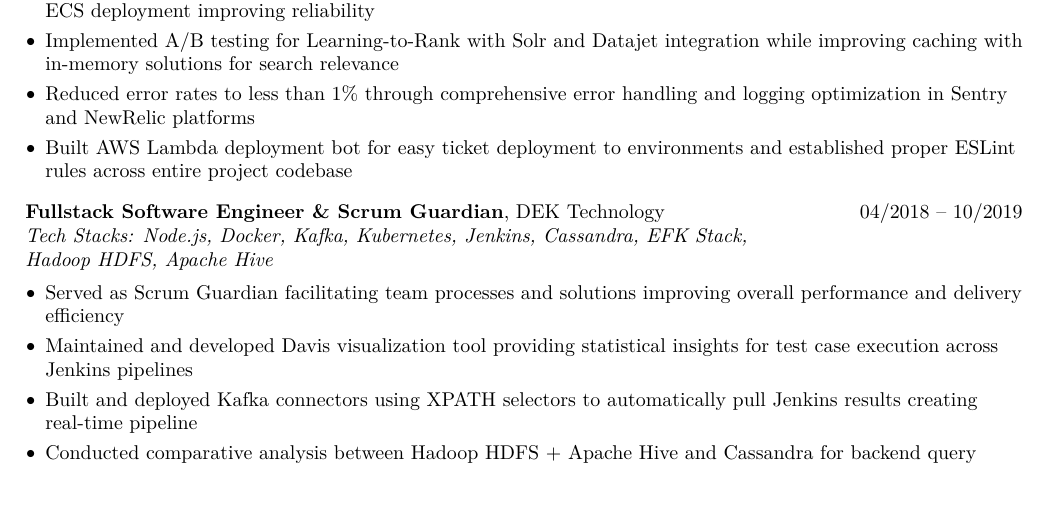
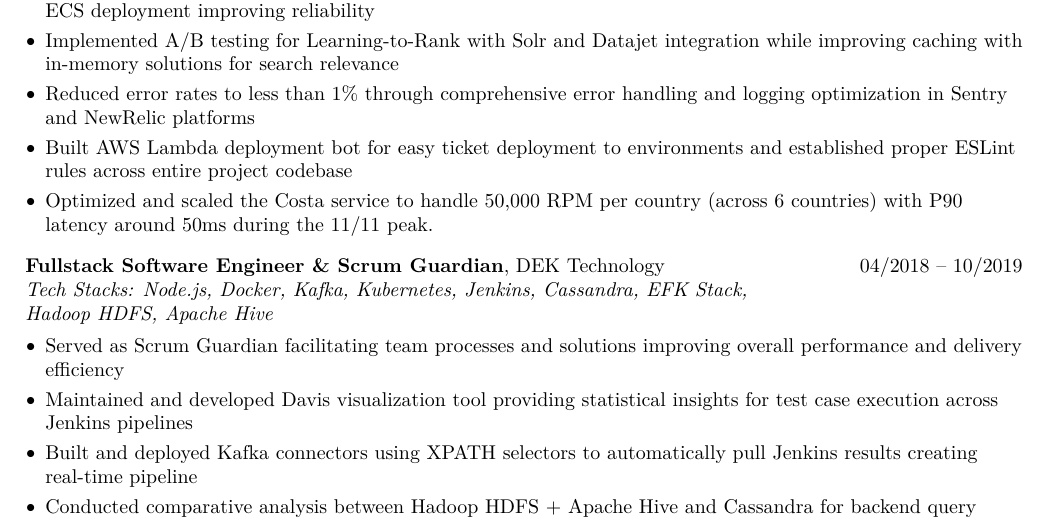
Before and after one commit to DeKal/dekal-cv-v2, a LaTeX CV (resume-v2-2025.tex): part of page 2 of 3, cut so that both start at the same text, the shorter picture padded with empty space. Compiled offline with pdfLaTeX.

Commit message:
Update resume-v2-2025.tex

```diff
--- a/resume-v2-2025.tex
+++ b/resume-v2-2025.tex
@@ -245,6 +245,7 @@
             \item Implemented A/B testing for Learning-to-Rank with Solr and Datajet integration while improving caching with in-memory solutions for search relevance
             \item Reduced error rates to less than 1\% through comprehensive error handling and logging optimization in Sentry and NewRelic platforms
             \item Built AWS Lambda deployment bot for easy ticket deployment to environments and established proper ESLint rules across entire project codebase
+            \item Optimized and scaled the Costa service to handle 50,000 RPM per country (across 6 countries) with P90 latency around 50ms during the 11/11 peak.
         \end{highlights}
     \end{onecolentry}
     \vspace{0.3cm}
```
